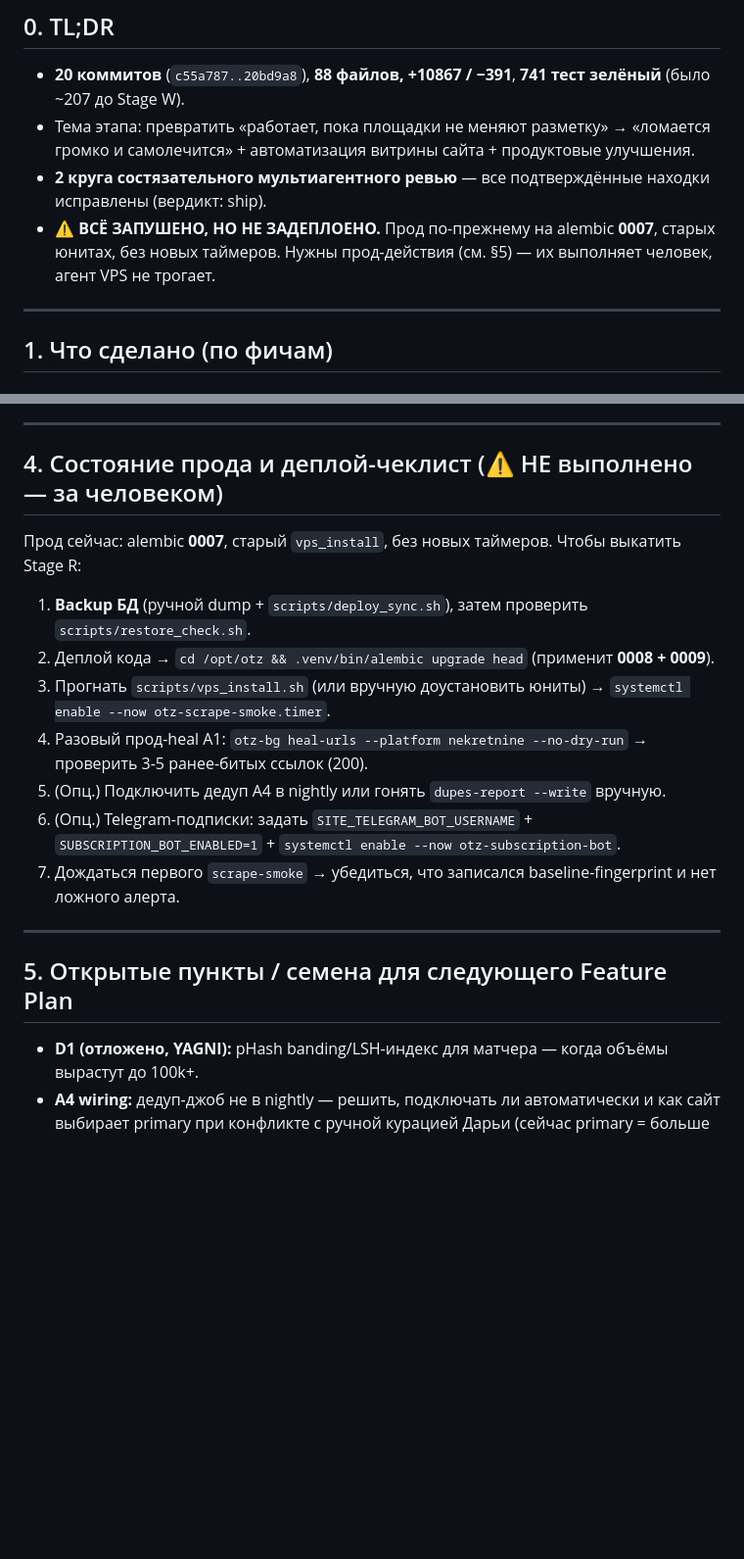
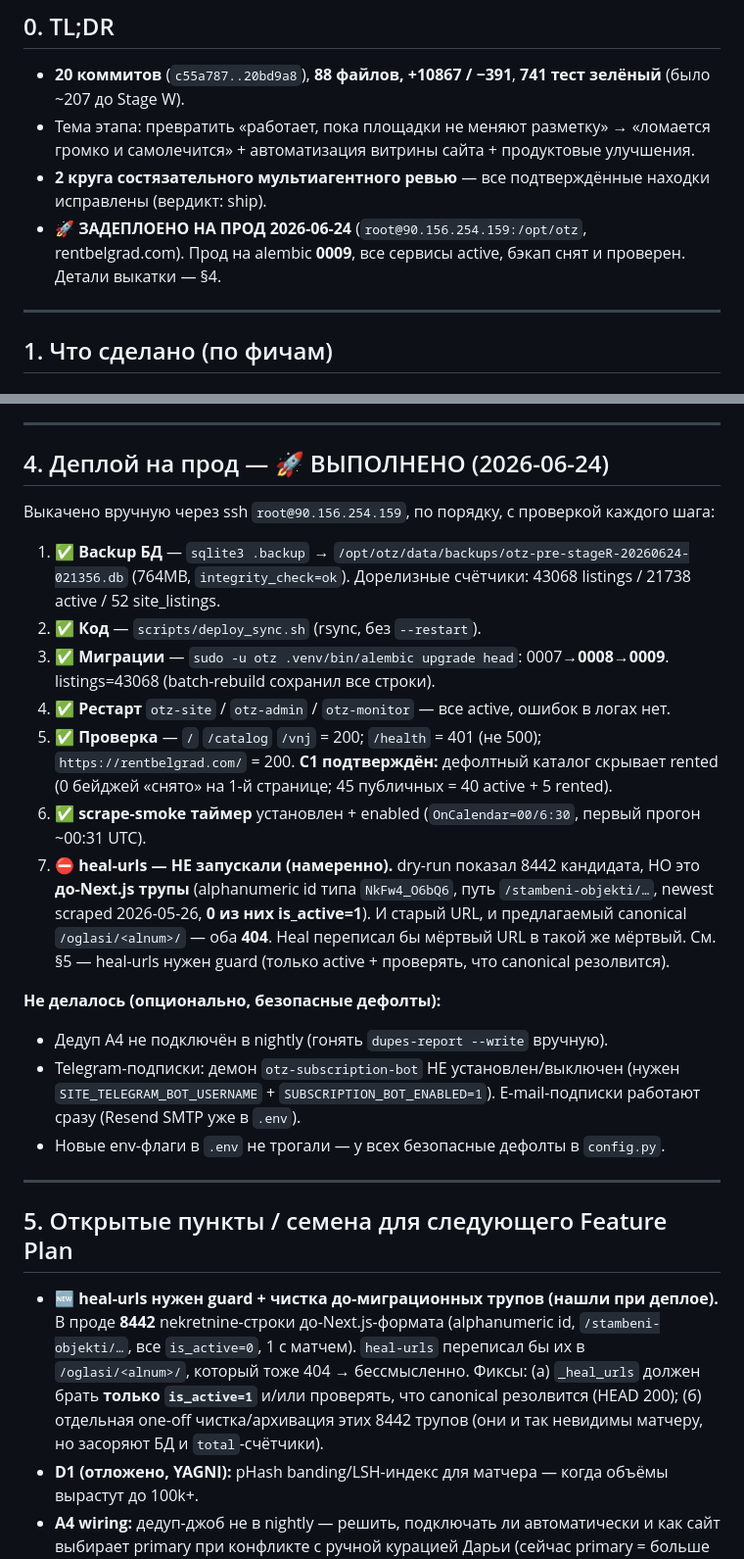
Before and after one commit to MWildFire/BelgradAppartment, a Markdown page: docs/web/SESSION_HANDOFF_2026-06-23.md, 2 parts joined by grey strips. Shown at 98% size. Drawn GitHub-style; blank space fills up the shorter version.

Commit message:
docs: Stage R deployed to prod (alembic 0009) — handoff updated
Recorded the production rollout (backup → rsync → migrations 0008+0009 →
restart site/admin/monitor → scrape-smoke timer), C1 verified live (rented
hidden by default), and the deliberate skip of heal-urls (8442 candidates
were all pre-migration corpses whose canonical form also 404s). Added the
follow-up: heal-urls needs an active-only/canonical-resolves guard + a
one-off purge of the legacy rows.

Co-Authored-By: Claude Opus 4.8 <noreply@anthropic.com>

```diff
--- a/docs/web/SESSION_HANDOFF_2026-06-23.md
+++ b/docs/web/SESSION_HANDOFF_2026-06-23.md
@@ -13,8 +13,8 @@
 - Тема этапа: превратить «работает, пока площадки не меняют разметку» → «ломается громко и самолечится» +
   автоматизация витрины сайта + продуктовые улучшения.
 - **2 круга состязательного мультиагентного ревью** — все подтверждённые находки исправлены (вердикт: ship).
-- ⚠️ **ВСЁ ЗАПУШЕНО, НО НЕ ЗАДЕПЛОЕНО.** Прод по-прежнему на alembic **0007**, старых юнитах, без новых таймеров.
-  Нужны прод-действия (см. §5) — их выполняет человек, агент VPS не трогает.
+- 🚀 **ЗАДЕПЛОЕНО НА ПРОД 2026-06-24** (`root@90.156.254.159:/opt/otz`, rentbelgrad.com). Прод на alembic **0009**,
+  все сервисы active, бэкап снят и проверен. Детали выкатки — §4.
 
 ---
 
@@ -112,19 +112,35 @@ CITYEXPERT_LIST_URL=...  CITYEXPERT_API_BASE=https://cityexpert.rs  CITYEXPERT_C
 
 ---
 
-## 4. Состояние прода и деплой-чеклист (⚠️ НЕ выполнено — за человеком)
-Прод сейчас: alembic **0007**, старый `vps_install`, без новых таймеров. Чтобы выкатить Stage R:
-1. **Backup БД** (ручной dump + `scripts/deploy_sync.sh`), затем проверить `scripts/restore_check.sh`.
-2. Деплой кода → `cd /opt/otz && .venv/bin/alembic upgrade head` (применит **0008 + 0009**).
-3. Прогнать `scripts/vps_install.sh` (или вручную доустановить юниты) → `systemctl enable --now otz-scrape-smoke.timer`.
-4. Разовый прод-heal A1: `otz-bg heal-urls --platform nekretnine --no-dry-run` → проверить 3-5 ранее-битых ссылок (200).
-5. (Опц.) Подключить дедуп A4 в nightly или гонять `dupes-report --write` вручную.
-6. (Опц.) Telegram-подписки: задать `SITE_TELEGRAM_BOT_USERNAME` + `SUBSCRIPTION_BOT_ENABLED=1` + `systemctl enable --now otz-subscription-bot`.
-7. Дождаться первого `scrape-smoke` → убедиться, что записался baseline-fingerprint и нет ложного алерта.
+## 4. Деплой на прод — 🚀 ВЫПОЛНЕНО (2026-06-24)
+Выкачено вручную через ssh `root@90.156.254.159`, по порядку, с проверкой каждого шага:
+1. ✅ **Backup БД** — `sqlite3 .backup` → `/opt/otz/data/backups/otz-pre-stageR-20260624-021356.db` (764MB, `integrity_check=ok`).
+   Дорелизные счётчики: 43068 listings / 21738 active / 52 site_listings.
+2. ✅ **Код** — `scripts/deploy_sync.sh` (rsync, без `--restart`).
+3. ✅ **Миграции** — `sudo -u otz .venv/bin/alembic upgrade head`: 0007→**0008**→**0009**. listings=43068 (batch-rebuild сохранил все строки).
+4. ✅ **Рестарт** `otz-site` / `otz-admin` / `otz-monitor` — все active, ошибок в логах нет.
+5. ✅ **Проверка** — `/` `/catalog` `/vnj` = 200; `/health` = 401 (не 500); `https://rentbelgrad.com/` = 200.
+   **C1 подтверждён:** дефолтный каталог скрывает rented (0 бейджей «снято» на 1-й странице; 45 публичных = 40 active + 5 rented).
+6. ✅ **scrape-smoke таймер** установлен + enabled (`OnCalendar=00/6:30`, первый прогон ~00:31 UTC).
+7. ⛔ **heal-urls — НЕ запускали (намеренно).** dry-run показал 8442 кандидата, НО это **до-Next.js трупы**
+   (alphanumeric id типа `NkFw4_O6bQ6`, путь `/stambeni-objekti/…`, newest scraped 2026-05-26, **0 из них is_active=1**).
+   И старый URL, и предлагаемый canonical `/oglasi/<alnum>/` — оба **404**. Heal переписал бы мёртвый URL в
+   такой же мёртвый. См. §5 — heal-urls нужен guard (только active + проверять, что canonical резолвится).
+
+**Не делалось (опционально, безопасные дефолты):**
+- Дедуп A4 не подключён в nightly (гонять `dupes-report --write` вручную).
+- Telegram-подписки: демон `otz-subscription-bot` НЕ установлен/выключен (нужен `SITE_TELEGRAM_BOT_USERNAME` +
+  `SUBSCRIPTION_BOT_ENABLED=1`). E-mail-подписки работают сразу (Resend SMTP уже в `.env`).
+- Новые env-флаги в `.env` не трогали — у всех безопасные дефолты в `config.py`.
 
 ---
 
 ## 5. Открытые пункты / семена для следующего Feature Plan
+- **🆕 heal-urls нужен guard + чистка до-миграционных трупов (нашли при деплое).** В проде **8442**
+  nekretnine-строки до-Next.js-формата (alphanumeric id, `/stambeni-objekti/…`, все `is_active=0`, 1 с матчем).
+  `heal-urls` переписал бы их в `/oglasi/<alnum>/`, который тоже 404 → бессмысленно. Фиксы: (а) `_heal_urls`
+  должен брать **только `is_active=1`** и/или проверять, что canonical резолвится (HEAD 200); (б) отдельная
+  one-off чистка/архивация этих 8442 трупов (они и так невидимы матчеру, но засоряют БД и `total`-счётчики).
 - **D1 (отложено, YAGNI):** pHash banding/LSH-индекс для матчера — когда объёмы вырастут до 100k+.
 - **A4 wiring:** дедуп-джоб не в nightly — решить, подключать ли автоматически и как сайт выбирает primary
   при конфликте с ручной курацией Дарьи (сейчас primary = больше фото/координаты, может разойтись с `is_public`).
```
Also changed, not shown: HANDOFF.md (+6 -3 lines).
